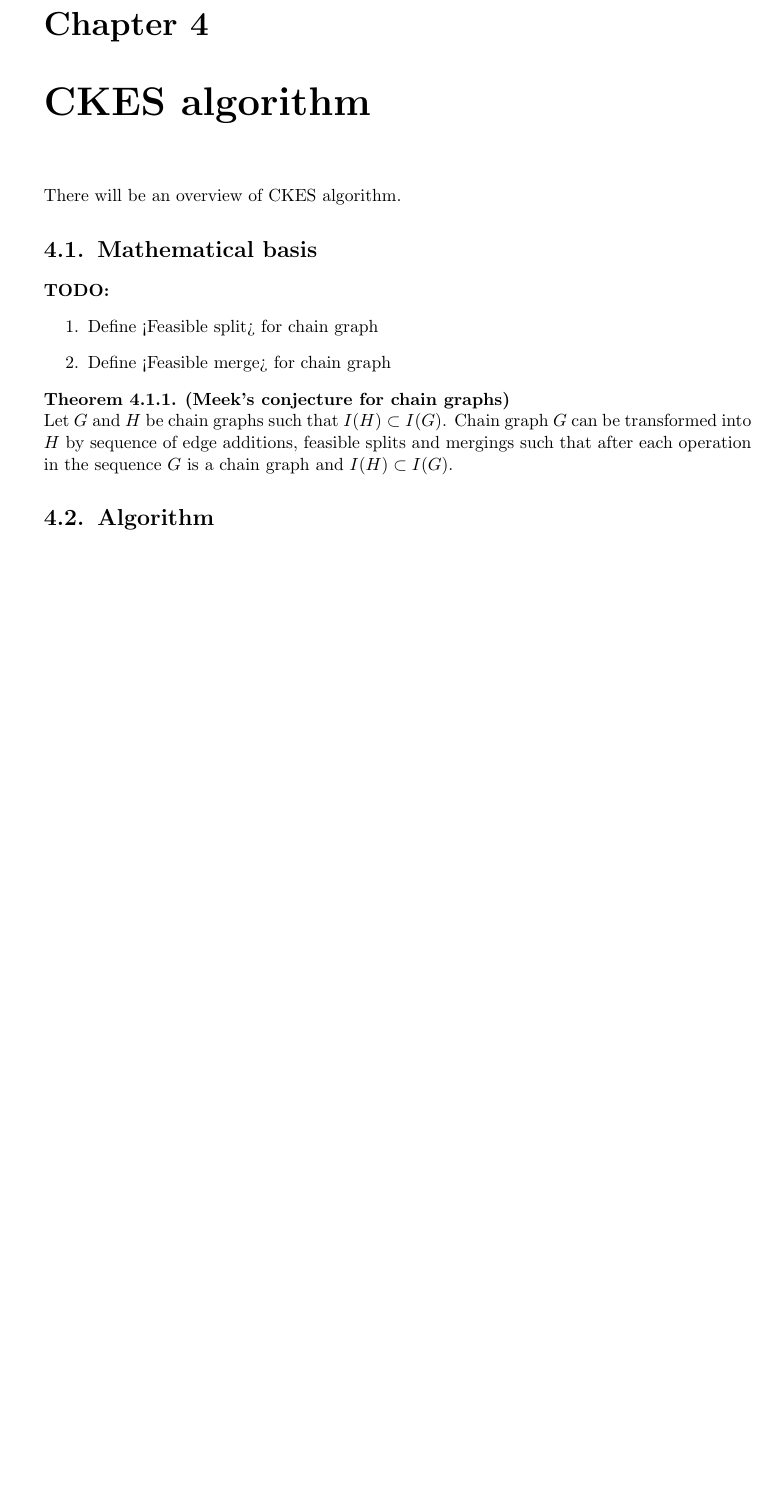
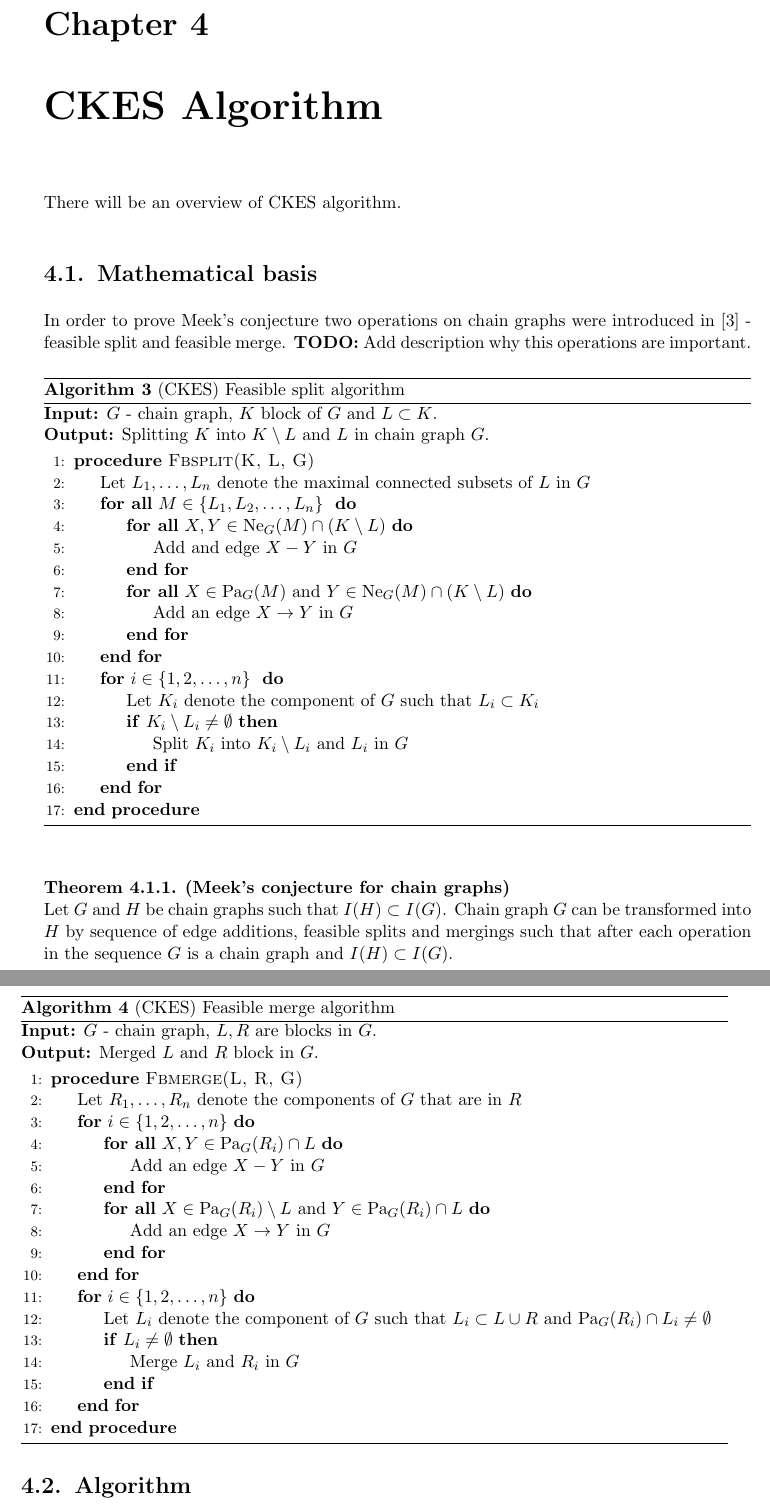
Before and after one commit to DSkrzypiec/LearningChainGraphs, a LaTeX thesis (MasterThesis_Draft.tex, which reads Sections/CKESAlgorithm/MathematicalBasis.tex, Sections/Preliminaries/GraphicalModelDefinitions.tex): part of page 25 of 27 before the commit and two parts of pages 27 and 28 of 31 after it, the two joined at a grey line, cut so that both start at the same text, the shorter picture padded with empty space. The pictures show the PDF file MasterThesis_Draft.pdf that the author committed with the source.

Commit message:
Add CKES marge and split algorithm

```diff
--- a/Sections/CKESAlgorithm/MathematicalBasis.tex
+++ b/Sections/CKESAlgorithm/MathematicalBasis.tex
@@ -8,12 +8,87 @@
 %------------------------------------------------------------
 
 
+In order to prove Meek's conjecture two operations on chain graphs were introduced in \cite{CKES} - feasible split and feasible merge.
+\textbf{TODO:} Add description why this operations are important.
 
-\textbf{TODO:}
-\begin{enumerate}
-	\item Define <Feasible split> for chain graph
-	\item Define <Feasible merge> for chain graph
-\end{enumerate}
+
+% -------------------------------------------------
+% 	Feasible split algorithm
+% -------------------------------------------------
+\begin{algorithm}
+	\caption{(CKES) Feasible split algorithm}
+
+	\textbf{Input:} $G$ - chain graph, $K$ block of $G$ and $L \subset K$. \\
+	\textbf{Output:} Splitting $K$ into $K \setminus L$ and $L$ in chain graph $G$.
+
+	\begin{algorithmic}[1]
+		\Procedure{Fbsplit(K, L, G)}{}
+			\State Let $L_1, \dots, L_n$ denote the maximal connected subsets of $L$ in $G$
+			\ForAll{$M \in \{ L_1, L_2, \dots, L_n\}$ }
+				\ForAll{$X, Y \in \mbox{Ne}_G(M) \cap (K \setminus L)$}
+					\State Add and edge $X - Y$ in $G$
+				\EndFor
+
+				\ForAll{$X \in \mbox{Pa}_G(M)$ and $Y \in \mbox{Ne}_G(M) \cap (K \setminus L)$}
+					\State Add an edge $X \rightarrow Y$ in $G$
+				\EndFor
+			\EndFor
+
+
+			\For{$i \in \{1, 2, \dots, n\}$ }
+				\State Let $K_i$ denote the component of $G$ such that $L_i \subset K_i$
+				\If {$K_i \setminus L_i \neq \emptyset $}
+					\State Split $K_i$ into $K_i \setminus L_i$ and $L_i$ in $G$
+				\EndIf
+			\EndFor
+		\EndProcedure
+	\end{algorithmic}
+
+\end{algorithm}
+
+
+
+
+
+
+% -------------------------------------------------
+% 	Feasible merge algorithm
+% -------------------------------------------------
+\begin{algorithm}
+	\caption{(CKES) Feasible merge algorithm}
+
+	\textbf{Input:} $G$ - chain graph, $L, R$ are blocks in $G$. \\
+	\textbf{Output:} Merged $L$ and $R$ block in $G$.
+
+	\begin{algorithmic}[1]
+		\Procedure{Fbmerge(L, R, G)}{}
+			\State  Let $R_1, \dots, R_n$ denote the components of $G$ that are in $R$
+			\For{$i \in \{1, 2, \dots, n \}$}
+				\ForAll{$X, Y \in \mbox{Pa}_G(R_i) \cap L$}
+					\State Add an edge $X - Y$ in $G$
+				\EndFor
+
+				\ForAll{$X \in \mbox{Pa}_G(R_i) \setminus L$ and $Y \in \mbox{Pa}_G(R_i) \cap L$}
+					\State Add an edge $X \rightarrow Y$ in $G$
+				\EndFor
+			\EndFor
+
+			\For{$i \in \{1,2, \dots, n \}$}
+				\State Let $L_i$ denote the component of $G$ such that $L_i \subset L \cup R$ and $\mbox{Pa}_G(R_i) \cap L_i \neq \emptyset$
+				\If {$L_i \neq \emptyset$}
+					\State Merge $L_i$ and $R_i$ in $G$
+				\EndIf
+			\EndFor
+		\EndProcedure
+	\end{algorithmic}
+\end{algorithm}
+
+
+
+
+
+
+
 
 \begin{thm} \textbf{(Meek's conjecture for chain graphs)} \\
 	Let $G$ and $H$ be chain graphs such that $I(H) \subset I(G)$.
--- a/Sections/Preliminaries/GraphicalModelDefinitions.tex
+++ b/Sections/Preliminaries/GraphicalModelDefinitions.tex
@@ -57,3 +66,5 @@ The following definition of c-separation is an analogical version of d-separatio
+\end{defi}
+
 \begin{remark}
 	\normalfont
 	In the further section of this paper we will use c-separation statement for some chain graph $G$ even if
```
Also changed, not shown: MasterThesis_Draft.pdf, Sections/Preliminaries/GraphicalModelDefinitions.tex (12 more changed lines), 5 other files.
